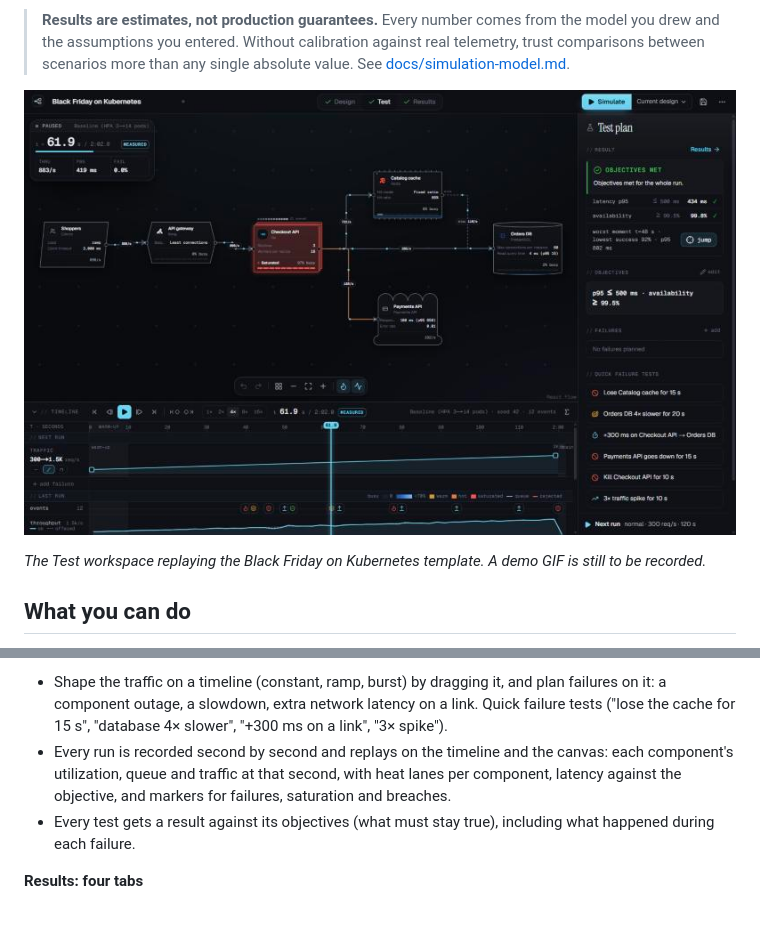
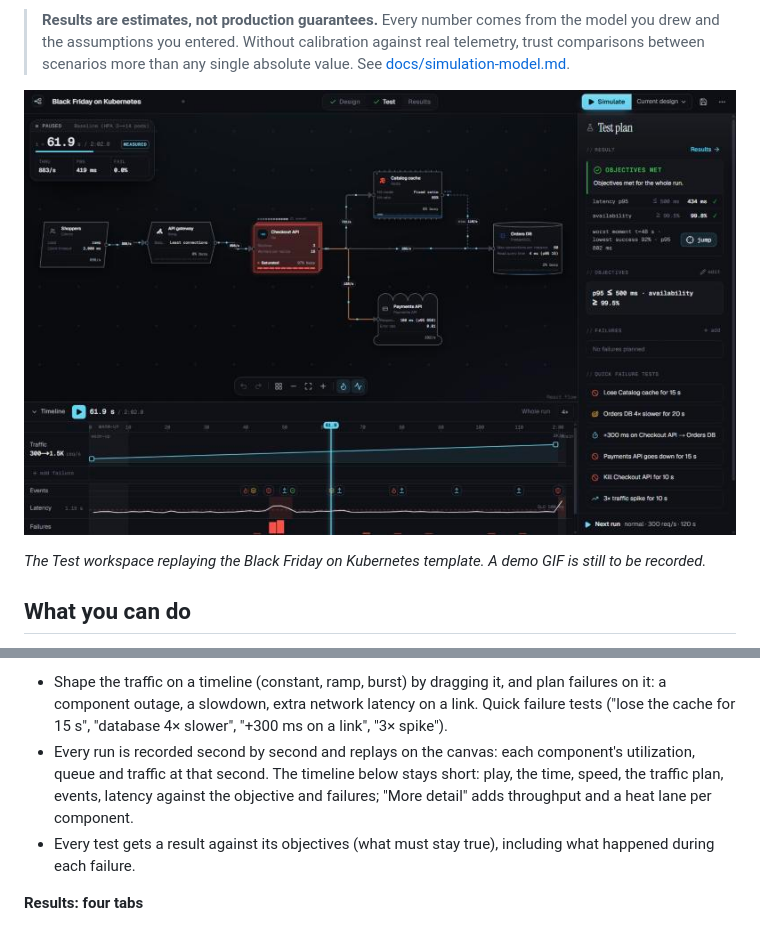
Before and after one commit to dante0747/archsim, a Markdown page: README.md, 2 parts joined by grey strips. GitHub-like rendering; pictures changed too: docs/images/editor-results.jpg.

```diff
--- a/README.md
+++ b/README.md
@@ -14,7 +14,7 @@ capacity curves. Same document and seed, same result.
 > comparisons between scenarios more than any single absolute value. See
 > [docs/simulation-model.md](docs/simulation-model.md).
 
-![The Test workspace replaying a Black Friday ramp: the Kubernetes checkout service glows red while the autoscaler catches up, the timeline below shows heat lanes per component (blue to amber to red), latency against the objective and failures, and the test plan panel reports the result](docs/images/editor-results.jpg)
+![The Test workspace replaying a Black Friday ramp: the Kubernetes checkout service glows red while the autoscaler catches up, the timeline below shows the traffic ramp, events, latency against the objective and failures, and the test plan panel reports the result](docs/images/editor-results.jpg)
 
 *The Test workspace replaying the Black Friday on Kubernetes template. A demo GIF is still to be recorded.*
 
@@ -47,9 +47,10 @@ API servers behind a lone Clients box.
 - Shape the traffic on a timeline (constant, ramp, burst) by dragging it, and plan failures on
   it: a component outage, a slowdown, extra network latency on a link. Quick failure tests
   ("lose the cache for 15 s", "database 4× slower", "+300 ms on a link", "3× spike").
-- Every run is recorded second by second and replays on the timeline and the canvas: each
-  component's utilization, queue and traffic at that second, with heat lanes per component,
-  latency against the objective, and markers for failures, saturation and breaches.
+- Every run is recorded second by second and replays on the canvas: each component's
+  utilization, queue and traffic at that second. The timeline below stays short: play, the
+  time, speed, the traffic plan, events, latency against the objective and failures; "More
+  detail" adds throughput and a heat lane per component.
 - Every test gets a result against its objectives (what must stay true), including what
   happened during each failure.
 
```
Also changed, not shown: IMPLEMENTATION_STATUS.md (+5 -4 lines), 3 other files.
